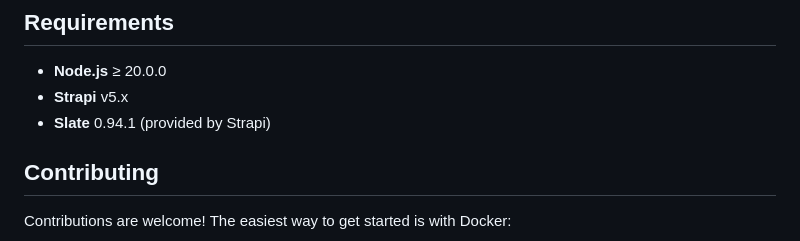
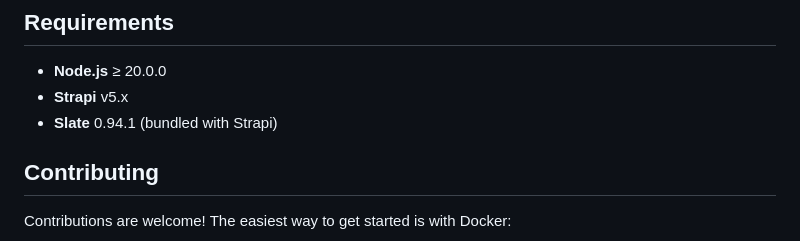
Before and after one commit to k11k-labs/strapi-plugin-better-blocks, a Markdown page: README.md, the part around the change. Rendered like a GitHub page.

Commit message:
docs: clarify Slate dependency wording (#4)

```diff
--- a/README.md
+++ b/README.md
@@ -164,7 +164,7 @@ Neutral:#EDF2F7
 
 - **Node.js** &ge; 20.0.0
 - **Strapi** v5.x
-- **Slate** 0.94.1 (provided by Strapi)
+- **Slate** 0.94.1 (bundled with Strapi)
 
 ## Contributing
 
```
Also changed, not shown: .changeset/fix-readme-wording.md (added, +5 -0 lines).
